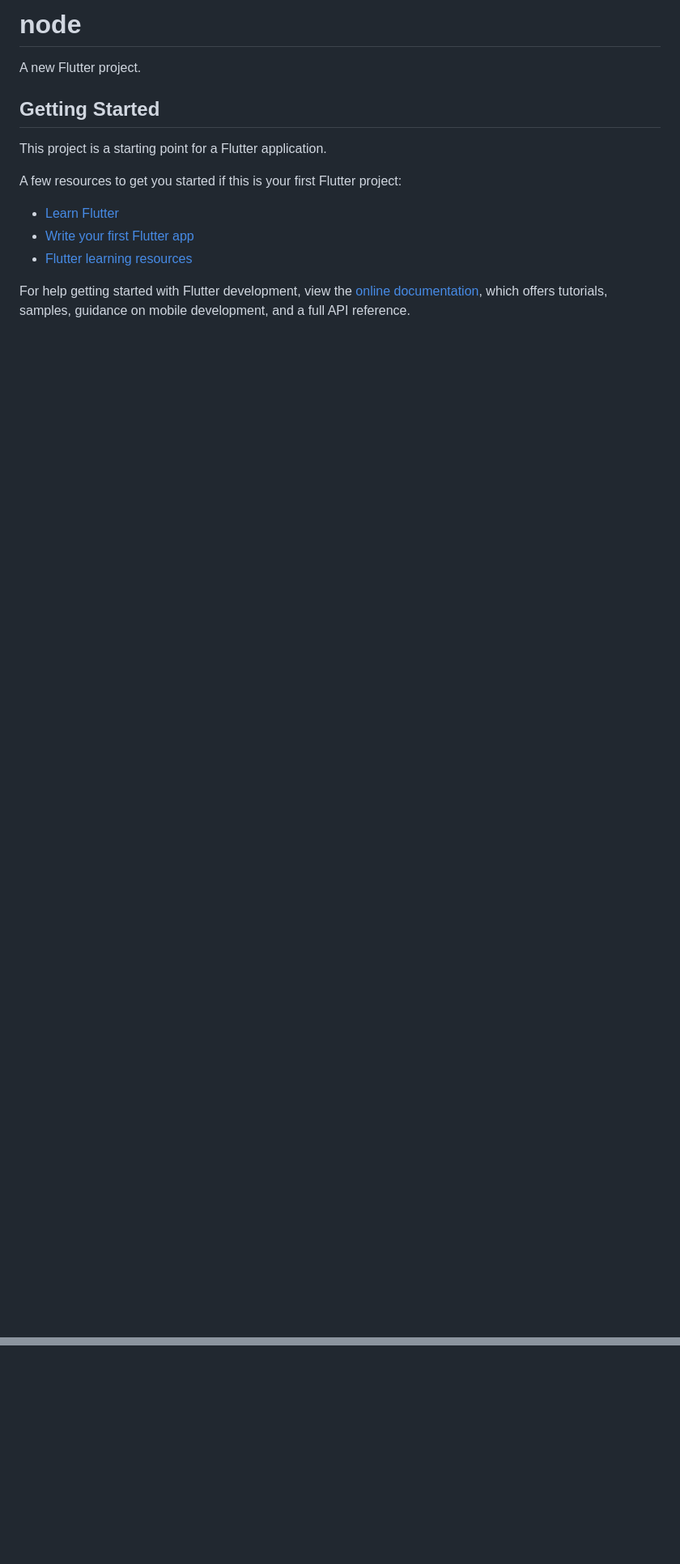
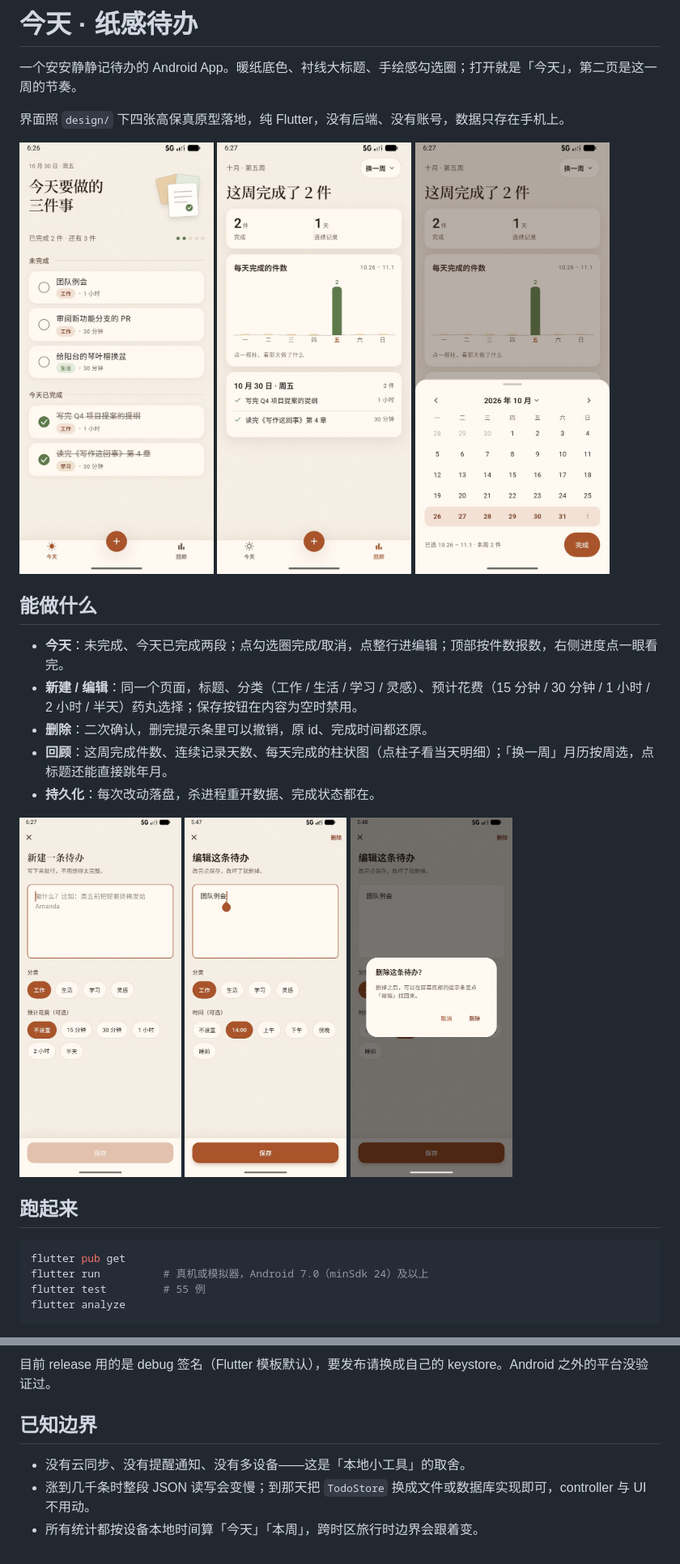
Before and after one commit to yokijiudai/paper_todo, a Markdown page: README.md, 2 parts joined by grey strips. Shown at 81% size. Rendered like a GitHub page; pictures changed too: docs/screenshots/delete-dialog.jpg (added), docs/screenshots/form-edit.jpg (added), docs/screenshots/form.jpg (added); blank space fills up the shorter version.

Commit message:
docs: 重写 README，补冷启动与 release 验收记录

````diff
--- a/README.md
+++ b/README.md
@@ -1,17 +1,35 @@
-# node
+# 今天 · 纸感待办
 
-A new Flutter project.
+一个安安静静记待办的 Android App。暖纸底色、衬线大标题、手绘感勾选圈；打开就是「今天」，第二页是这一周的节奏。
 
-## Getting Started
+界面照 `design/` 下四张高保真原型落地，纯 Flutter，没有后端、没有账号，数据只存在手机上。
 
-This project is a starting point for a Flutter application.
+<p>
+  <img src="docs/screenshots/home.jpg" width="240" alt="首页">
+  <img src="docs/screenshots/stats.jpg" width="240" alt="回顾页">
+  <img src="docs/screenshots/week-sheet.jpg" width="240" alt="换一周">
+</p>
 
-A few resources to get you started if this is your first Flutter project:
+## 能做什么
 
-- [Learn Flutter](https://docs.flutter.dev/get-started/learn-flutter)
-- [Write your first Flutter app](https://docs.flutter.dev/get-started/codelab)
-- [Flutter learning resources](https://docs.flutter.dev/reference/learning-resources)
+- **今天**：未完成、今天已完成两段；点勾选圈完成/取消，点整行进编辑；顶部按件数报数，右侧进度点一眼看完。
+- **新建 / 编辑**：同一个页面，标题、分类（工作 / 生活 / 学习 / 灵感）、预计花费（15 分钟 / 30 分钟 / 1 小时 / 2 小时 / 半天）药丸选择；保存按钮在内容为空时禁用。
+- **删除**：二次确认，删完提示条里可以撤销，原 id、完成时间都还原。
+- **回顾**：这周完成件数、连续记录天数、每天完成的柱状图（点柱子看当天明细）；「换一周」月历按周选，点标题还能直接跳年月。
+- **持久化**：每次改动落盘，杀进程重开数据、完成状态都在。
 
-For help getting started with Flutter development, view the
-[online documentation](https://docs.flutter.dev/), which offers tutorials,
-samples, guidance on mobile development, and a full API reference.
+<p>
+  <img src="docs/screenshots/form.jpg" width="200" alt="新建">
+  <img src="docs/screenshots/form-edit.jpg" width="200" alt="编辑">
+  <img src="docs/screenshots/delete-dialog.jpg" width="200" alt="删除确认">
+</p>
+
+## 跑起来
+
+```bash
+flutter pub get
+flutter run          # 真机或模拟器，Android 7.0（minSdk 24）及以上
+flutter test         # 55 例
+flutter analyze
+```
+
@@ -17,0 +103,7 @@ samples, guidance on mobile development, and a full API reference.
+目前 release 用的是 debug 签名（Flutter 模板默认），要发布请换成自己的 keystore。Android 之外的平台没验证过。
+
+## 已知边界
+
+- 没有云同步、没有提醒通知、没有多设备——这是「本地小工具」的取舍。
+- 涨到几千条时整段 JSON 读写会变慢；到那天把 `TodoStore` 换成文件或数据库实现即可，controller 与 UI 不用动。
+- 所有统计都按设备本地时间算「今天」「本周」，跨时区旅行时边界会跟着变。
````
Also changed, not shown: other parts of README.md (+67 -0 lines), PROJECT_STRUCTURE.md (+9 -9 lines), 1 other file.
